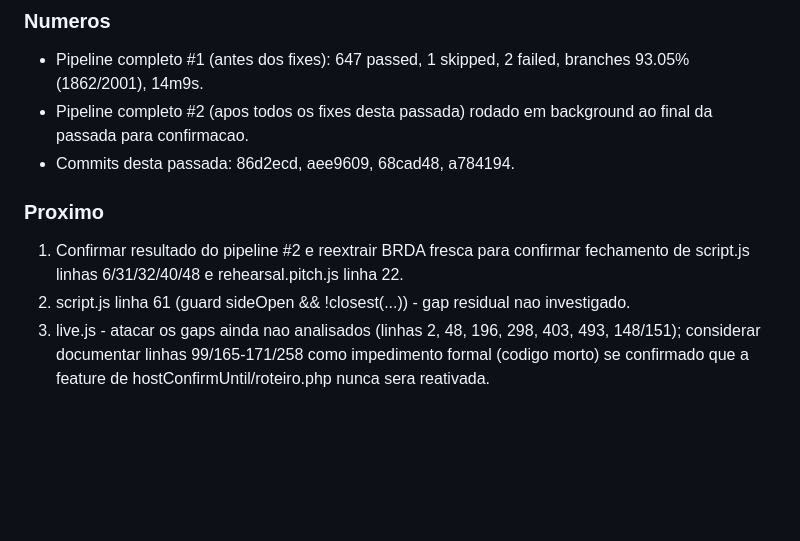
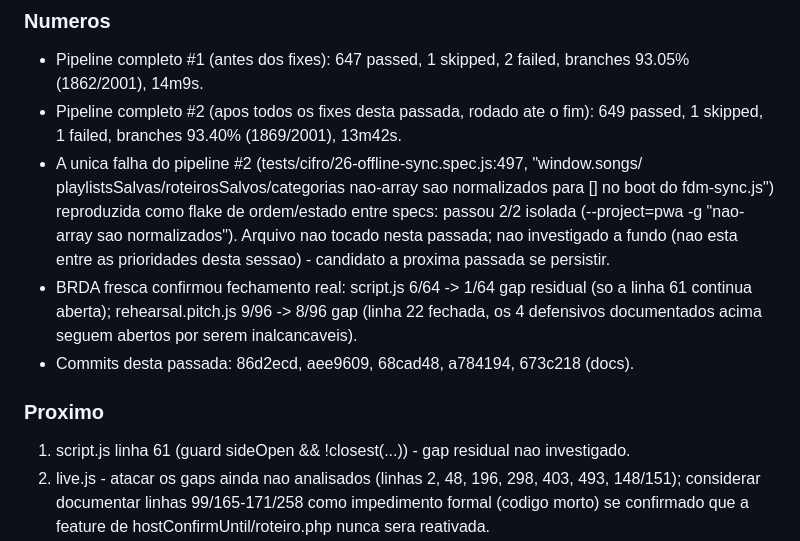
Before and after one commit to felipenegriO/cifras_fdm, a Markdown page: .superpowers/sdd/coverage-100-log.md, the part around the change. Drawn GitHub-style; blank space fills up the shorter version.

Commit message:
docs: confirm Iteracao 33 final numbers from second full pipeline run

```diff
--- a/.superpowers/sdd/coverage-100-log.md
+++ b/.superpowers/sdd/coverage-100-log.md
@@ -1931,15 +1931,27 @@ A primeira rodada completa do pipeline (coverage-js-run.log, 14m9s,
 ### Numeros
 - Pipeline completo #1 (antes dos fixes): 647 passed, 1 skipped, 2
   failed, branches 93.05% (1862/2001), 14m9s.
-- Pipeline completo #2 (apos todos os fixes desta passada) rodado em
-  background ao final da passada para confirmacao.
-- Commits desta passada: 86d2ecd, aee9609, 68cad48, a784194.
+- Pipeline completo #2 (apos todos os fixes desta passada, rodado ate
+  o fim): 649 passed, 1 skipped, 1 failed, branches 93.40% (1869/2001),
+  13m42s.
+- A unica falha do pipeline #2
+  (tests/cifro/26-offline-sync.spec.js:497, "window.songs/
+  playlistsSalvas/roteirosSalvos/categorias nao-array sao normalizados
+  para [] no boot do fdm-sync.js") reproduzida como flake de
+  ordem/estado entre specs: passou 2/2 isolada
+  (--project=pwa -g "nao-array sao normalizados"). Arquivo nao tocado
+  nesta passada; nao investigado a fundo (nao esta entre as
+  prioridades desta sessao) - candidato a proxima passada se
+  persistir.
+- BRDA fresca confirmou fechamento real: script.js 6/64 -> 1/64 gap
+  residual (so a linha 61 continua aberta); rehearsal.pitch.js 9/96 ->
+  8/96 gap (linha 22 fechada, os 4 defensivos documentados acima
+  seguem abertos por serem inalcancaveis).
+- Commits desta passada: 86d2ecd, aee9609, 68cad48, a784194, 673c218
+  (docs).
 
 ### Proximo
-1. Confirmar resultado do pipeline #2 e reextrair BRDA fresca para
-   confirmar fechamento de script.js linhas 6/31/32/40/48 e
-   rehearsal.pitch.js linha 22.
-2. script.js linha 61 (guard sideOpen && !closest(...)) - gap residual
+1. script.js linha 61 (guard sideOpen && !closest(...)) - gap residual
    nao investigado.
 3. live.js - atacar os gaps ainda nao analisados (linhas 2, 48, 196,
    298, 403, 493, 148/151); considerar documentar linhas
```
